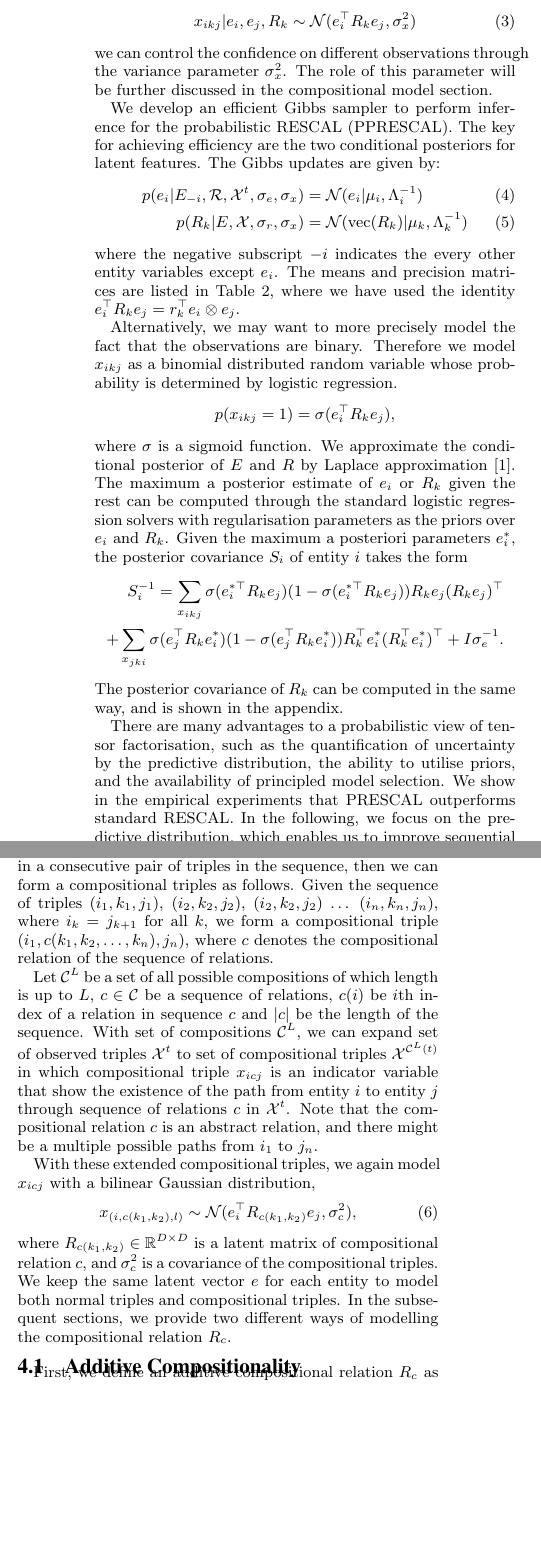
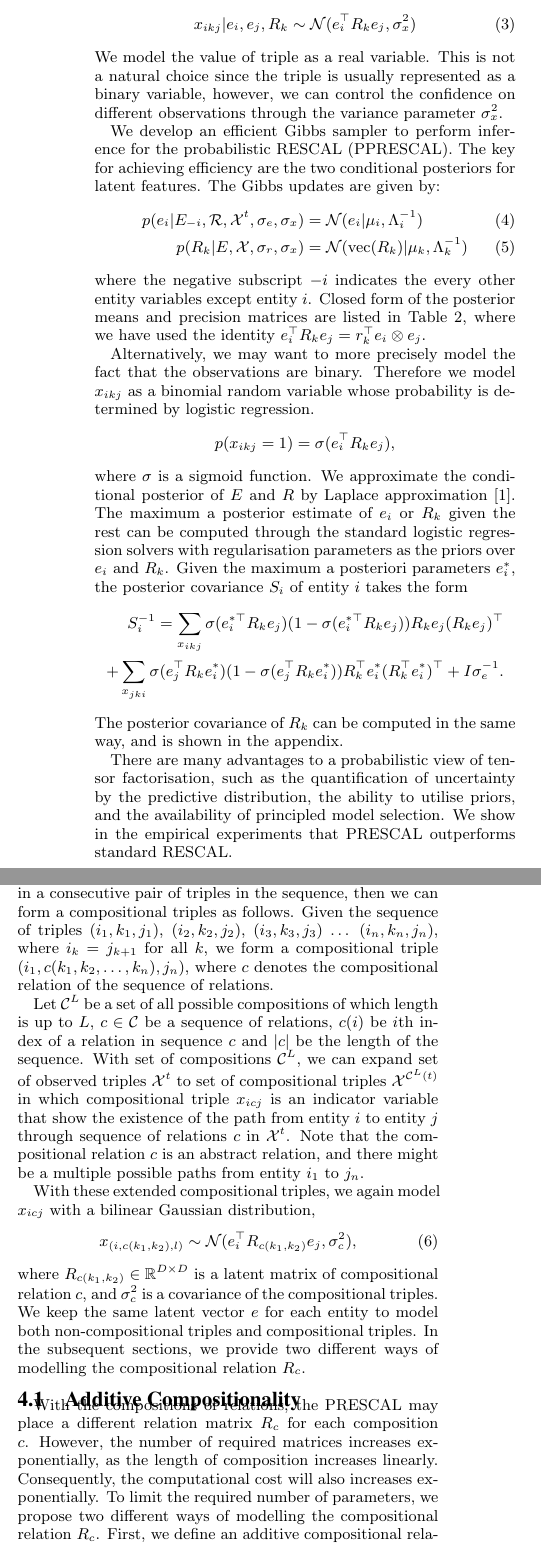
Before and after one commit to dongwookim-ml/almc, a LaTeX paper (paper/cikm2016/cikm2016.tex, which reads paper/cikm2016/brescal.tex, paper/cikm2016/compostional_model.tex): two parts of the columns of page 3 of 11, joined at a grey line, cut so that both start at the same text, the shorter picture padded with empty space. Compiled offline with pdfLaTeX.

Commit message:
minor edits across the sections.

```diff
--- a/paper/cikm2016/brescal.tex
+++ b/paper/cikm2016/brescal.tex
@@ -69,9 +69,10 @@ normal distribution over $x_{ikj}$,
 \begin{align}
   x_{ikj} |e_i, e_j, R_k \sim \mathcal{N}(e_i^{\top} R_k e_j, \sigma_x^2) \label{eqn:triple_gen}
 \end{align}
-we can control the confidence on different observations
+We model the value of triple as a real variable.
+This is not a natural choice since the triple is usually represented as a binary variable, however, we can control the confidence on different observations
 through the variance parameter $\sigma_x^2$.
-The role of this parameter will be further discussed in the compositional model section.
+%The role of this parameter will be further discussed in the compositional model section.
 
 We develop an efficient Gibbs sampler to perform inference for the probabilistic RESCAL (PPRESCAL).
 The key for achieving efficiency are the two conditional posteriors for latent features.
@@ -82,12 +83,12 @@ p(e_i |E_{-i}, \mathcal{R}, \mathcal{X}^{t}, \sigma_e, \sigma_x) &= \mathcal{N}(
 p(R_k|E, \mathcal{X}, \sigma_r, \sigma_x) &= \mathcal{N}(\text{vec}(R_k) |
 \mu_k, \Lambda_k^{-1}) \label{eqn:sample_r}
 \end{align}
-where the negative subscript $-i$ indicates the every other entity variables except $e_i$.
-The means and precision matrices are listed in Table~\ref{tab:brescalposterior}, where we have
+where the negative subscript $-i$ indicates the every other entity variables except entity $i$.
+Closed form of the posterior means and precision matrices are listed in Table~\ref{tab:brescalposterior}, where we have
 used the identity $e_i^{\top} R_k e_j = r_k^{\top} e_i \otimes e_j$.
 
 Alternatively, we may want to more precisely model the fact that the observations are binary.
-Therefore we model $x_{ikj}$ as a binomial distributed random variable whose
+Therefore we model $x_{ikj}$ as a binomial random variable whose
 probability is determined by logistic regression.
 \[
 p(x_{ikj}=1) = \sigma(e_i^{\top} R_k e_j),
@@ -112,5 +113,3 @@ the quantification of uncertainty by the predictive distribution,
 the ability to utilise priors, and
 the availability of principled model selection.
 We show in the empirical experiments that PRESCAL outperforms standard RESCAL.
-In the following, we focus on the predictive distribution, which enables us to
-improve sequential knowledge acquisition.
--- a/paper/cikm2016/compostional_model.tex
+++ b/paper/cikm2016/compostional_model.tex
@@ -20,7 +20,7 @@ More formally, if there is a sequence of triples where the target entity of a fo
 latter triple in a consecutive pair of triples in the sequence, then we can form a compositional triples
 as follows.
 Given the sequence of triples
-$(i_1, k_1 ,j_1)$,  $(i_2, k_2, j_2)$, $(i_2, k_2, j_2)$ $\dots$ $(i_n, k_n, j_n)$, where $i_k = j_{k+1}$ for all $k
+$(i_1, k_1 ,j_1)$,  $(i_2, k_2, j_2)$, $(i_3, k_3, j_3)$ $\dots$ $(i_n, k_n, j_n)$, where $i_k = j_{k+1}$ for all $k
 $,  we form a compositional triple $(i_1, {c}(k_1, k_2, \dots, k_n), j_n)$, where $c$ denotes the compositional
 relation of the sequence of relations.
 
@@ -32,7 +32,7 @@ compositional triple $x_{icj}$ is an
 indicator variable that show the existence of the path from entity $i$ to entity $j$ through sequence
 of relations
 $c$ in $\mathcal{X}^{t}$. Note that the compositional relation $c$ is an abstract relation, and there might be a
-multiple possible paths from $i_1$ to $j_n$.
+multiple possible paths from entity $i_1$ to $j_n$.
 
 With these extended compositional triples, we again model $x_{icj}$ with a bilinear Gaussian distribution,
 \begin{align}
@@ -40,14 +40,16 @@ x_{(i, {{c}(k_1, k_2)}, l)} \sim \mathcal{N}(e_i^\top R_{{c}(k_1,k_2)} e_j, \sig
 \end{align}
 where $R_{{c}(k_1,k_2)} \in \mathbb{R}^{D\times D}$ is a latent matrix of compositional relation $c$, and $
 \sigma_{c}^2$ is a covariance of the compositional triples. We keep the same latent vector $e$ for each entity
-to model both normal triples and compositional triples.
+to model both non-compositional triples and compositional triples.
 In the subsequent sections, we provide two different ways of modelling the compositional relation $R_c$.
 
 \subsection{Additive Compositionality}
-First, we define an additive compositional relation $R_c$ as a sequence of normalized summation over
+With the compositions of relations, the PRESCAL may place a different relation matrix $R_c$ for each composition $c$. However, the number of required matrices increases exponentially, as the length of composition increases linearly. Consequently, the computational cost will also increases exponentially.
+To limit the required number of parameters, we propose two different ways of modelling the compositional relation $R_c$.
+First, we define an additive compositional relation $R_c$ as a sequence of normalised summation over
 relation matrices in composition $c$, i.e.,
 $R_{{c}} = \frac{1}{|c|}(R_{c(1)} + R_{c(2)} + \dots + R_{c(|c|)})$, then compositional triple $x_{icj}$
-is modeled as
+is modelled as
 \begin{align}
 x_{(i, c, j)} &\sim \mathcal{N}(e_i^\top R_c e_j, \sigma_{c}^2) \\
 &= \mathcal{N}(e_i^\top \frac{1}{|c|}(R_{c(1)} + R_{c(2)} + \dots + R_{c(|c|)}) e_j, \sigma_{c}^2). \notag
```
Also changed, not shown: paper/cikm2016/appendix_composition.tex (+16 -17 lines), paper/cikm2016/experiments.tex (+4 -4 lines), paper/cikm2016/cikm2016.pdf, paper/cikm2016/brescal.tex (2 more changed lines), paper/cikm2016/compostional_model.tex (6 more changed lines).
